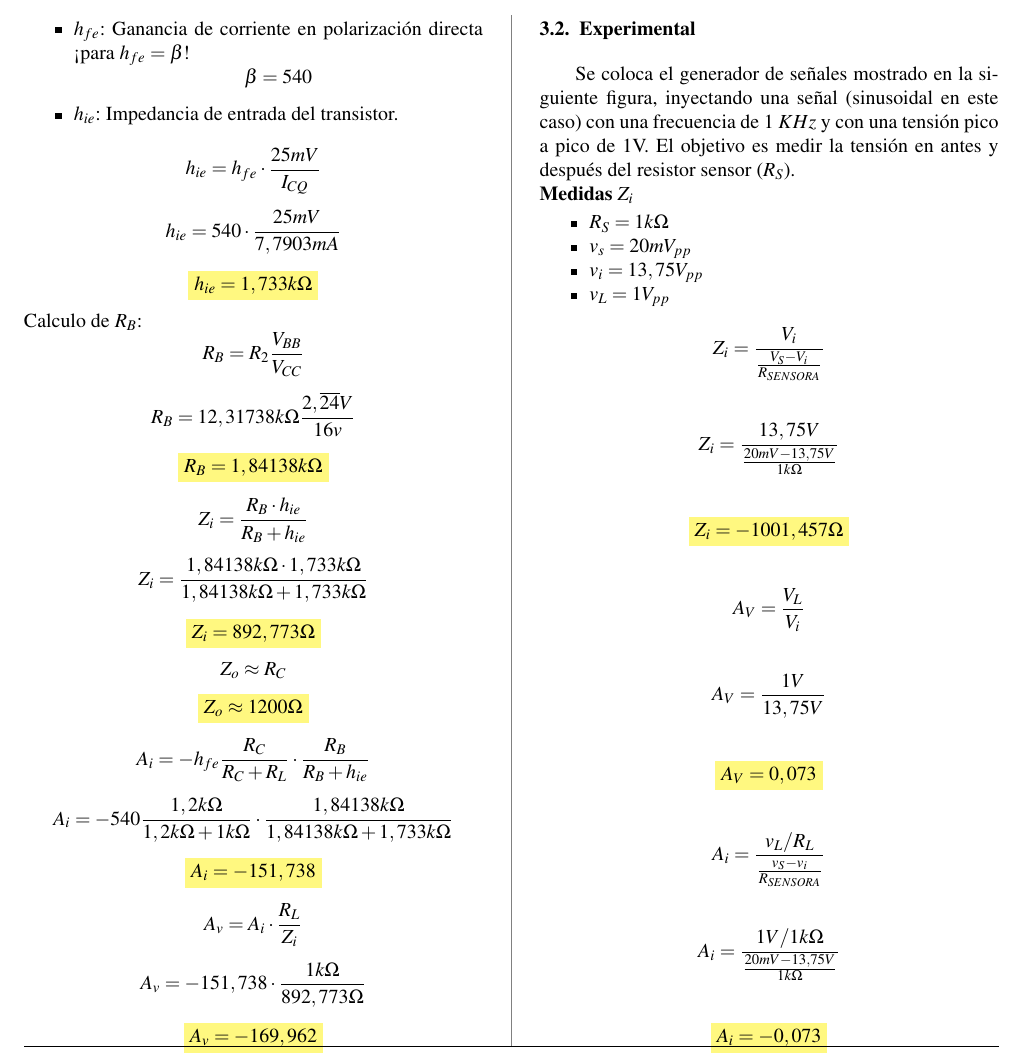
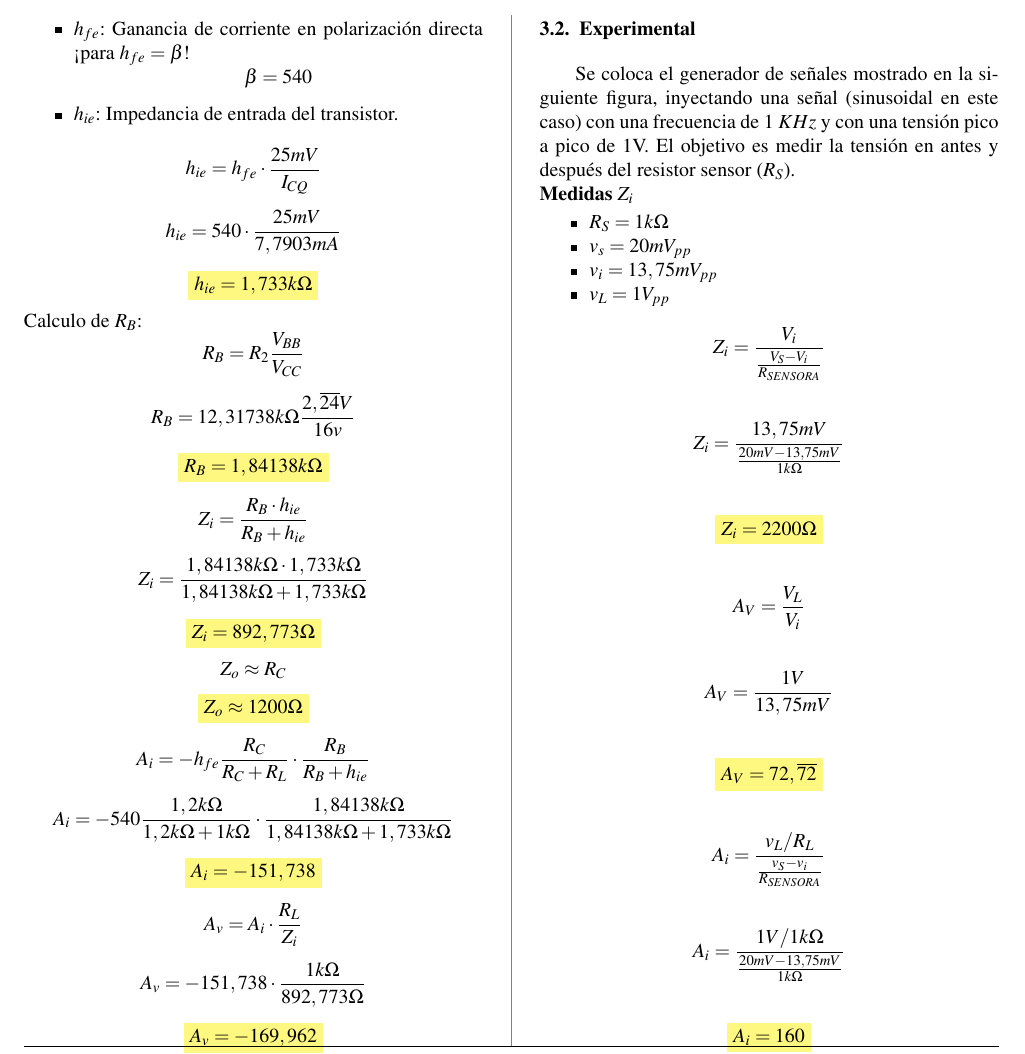
Before and after one commit to marcosgatica2003/electronicaAplicada, a LaTeX document (I/trabajosPracticos/tp3/templateLaTeX/main.tex, which reads I/trabajosPracticos/tp3/templateLaTeX/medicionesEnPequenaSenal.tex): part of page 8 of 9, cut so that both start at the same text. Compiled offline with pdfLaTeX; a LaTeX package or settings file that is missing is left out.

Commit message:
Correcciones

```diff
--- a/I/trabajosPracticos/tp3/templateLaTeX/medicionesEnPequenaSenal.tex
+++ b/I/trabajosPracticos/tp3/templateLaTeX/medicionesEnPequenaSenal.tex
@@ -36,18 +36,18 @@ Calculo de $R_B$:
     \begin{itemize}[nosep]
         \item $R_S = 1k \Omega$
         \item $v_s = 20mV_{pp}$
-        \item $v_i = 13,75 V_{pp}$
+        \item $v_i = 13,75 mV_{pp}$
         \item $v_L = 1V_{pp}$
     \end{itemize}
     \ecuacion{Z_i = \frac{V_i}{\frac{V_S - V_i}{R_{SENSORA}}}}
-    \ecuacion{Z_i = \frac{13,75V}{\frac{20mV - 13,75V}{1k\Omega}}}
-    \ecuacion{\resaltar{Z_i = -1001,457 \Omega}}
+    \ecuacion{Z_i = \frac{13,75mV}{\frac{20mV - 13,75mV}{1k\Omega}}}
+    \ecuacion{\resaltar{Z_i = 2200 \Omega}}
     \ecuacion{A_V = \frac{V_L}{V_i}}
-    \ecuacion{A_V = \frac{1V}{13,75V}}
-    \ecuacion{\resaltar{A_V = 0,073}}
+    \ecuacion{A_V = \frac{1V}{13,75mV}}
+    \ecuacion{\resaltar{A_V = 72,\overline{72}}}
     \ecuacion{A_i = \frac{v_L / R_L}{\frac{v_S - v_i}{R_{SENSORA}}}}
-    \ecuacion{A_i = \frac{1V / 1k \Omega}{\frac{20mV - 13,75V}{1k\Omega}}}
-    \ecuacion{\resaltar{A_i = -0,073}}
+    \ecuacion{A_i = \frac{1V / 1k \Omega}{\frac{20mV - 13,75mV}{1k\Omega}}}
+    \ecuacion{\resaltar{A_i = 160}}
 \imagen[Osciloscopio $V_i$]{8cm}{./imagenes/osciloscopioViPunto3.jpg}
 \imagen[Conexión en placa]{8cm}{./imagenes/conexionPlacaViPunto3.jpg}
 \begin{minipage}[t]{\linewidth}
```
Also changed, not shown: 3 other files.
